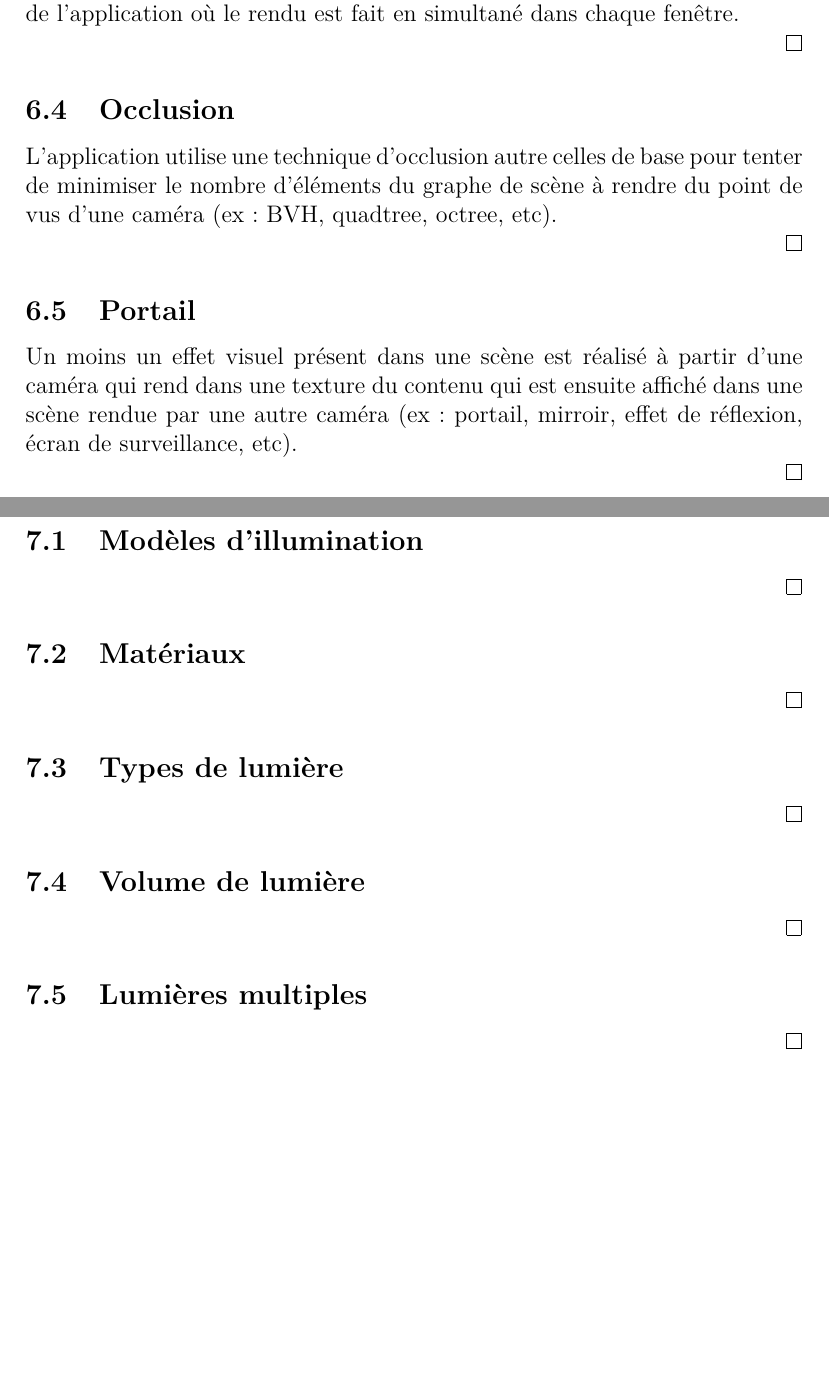
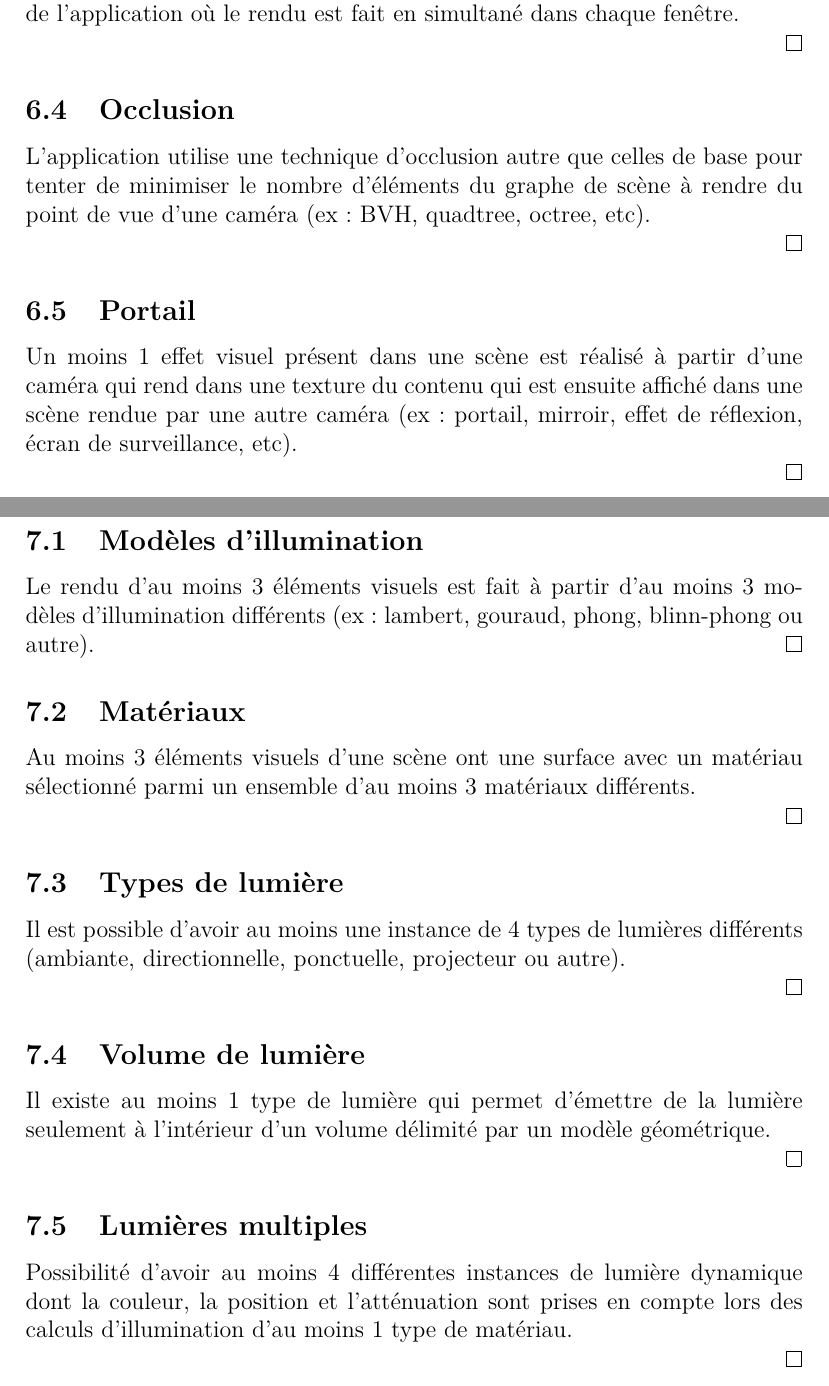
Before and after one commit to Masam121/IFT3100H18, a LaTeX document (tp/IFT3100H18_ProjetSession.tex): two parts of pages 9 and 10 of 16, joined at a grey line, cut so that both start at the same text, the shorter picture padded with empty space. Compiled offline with pdfLaTeX.

Commit message:
mise à jour énoncé de session
descritifs des critères fonctionnels du module 7 et autres ajustements mineurs

```diff
--- a/tp/IFT3100H18_ProjetSession.tex
+++ b/tp/IFT3100H18_ProjetSession.tex
@@ -332,14 +332,14 @@ Il est possible de voir une scène de plusieurs points de vue différents, en pl
 \subsection{Occlusion}
 
 \state
-L'application utilise une technique d'occlusion autre celles de base pour tenter de minimiser le nombre d'éléments du graphe de scène à rendre du point de vus d'une caméra (ex: BVH, quadtree, octree, etc).
+L'application utilise une technique d'occlusion autre que celles de base pour tenter de minimiser le nombre d'éléments du graphe de scène à rendre du point de vue d'une caméra (ex: BVH, quadtree, octree, etc).
 
 \qed
 
 \subsection{Portail}
 
 \state
-Un moins un effet visuel présent dans une scène est réalisé à partir d'une caméra qui rend dans une texture du contenu qui est ensuite affiché dans une scène rendue par une autre caméra (ex: portail, mirroir, effet de réflexion, écran de surveillance, etc).
+Un moins 1 effet visuel présent dans une scène est réalisé à partir d'une caméra qui rend dans une texture du contenu qui est ensuite affiché dans une scène rendue par une autre caméra (ex: portail, mirroir, effet de réflexion, écran de surveillance, etc).
 
 \qed
 
@@ -351,30 +351,34 @@ Un moins un effet visuel présent dans une scène est réalisé à partir d'une
 \subsection{Modèles d'illumination}
 
 \state
-
+Le rendu d'au moins 3 éléments visuels est fait à partir d'au moins 3 modèles d'illumination différents (ex: lambert, gouraud, phong, blinn-phong ou autre).
 \qed
 
 \subsection{Matériaux}
 
 \state
+Au moins 3 éléments visuels d'une scène ont une surface avec un matériau sélectionné parmi un ensemble d'au moins 3 matériaux différents.
 
 \qed
 
 \subsection{Types de lumière}
 
 \state
+Il est possible d'avoir au moins une instance de 4 types de lumières différents (ambiante, directionnelle, ponctuelle, projecteur ou autre).
 
 \qed
 
 \subsection{Volume de lumière}
 
 \state
+Il existe au moins 1 type de lumière qui permet d'émettre de la lumière seulement à l'intérieur d'un volume délimité par un modèle géométrique.
 
 \qed
 
 \subsection{Lumières multiples}
 
 \state
+Possibilité d'avoir au moins 4 différentes instances de lumière dynamique dont la couleur, la position et l'atténuation sont prises en compte lors des calculs d'illumination d'au moins 1 type de matériau.
 
 \qed
 
```
Also changed, not shown: tp/IFT3100H18_ProjetSession.tex (2 more changed lines).
